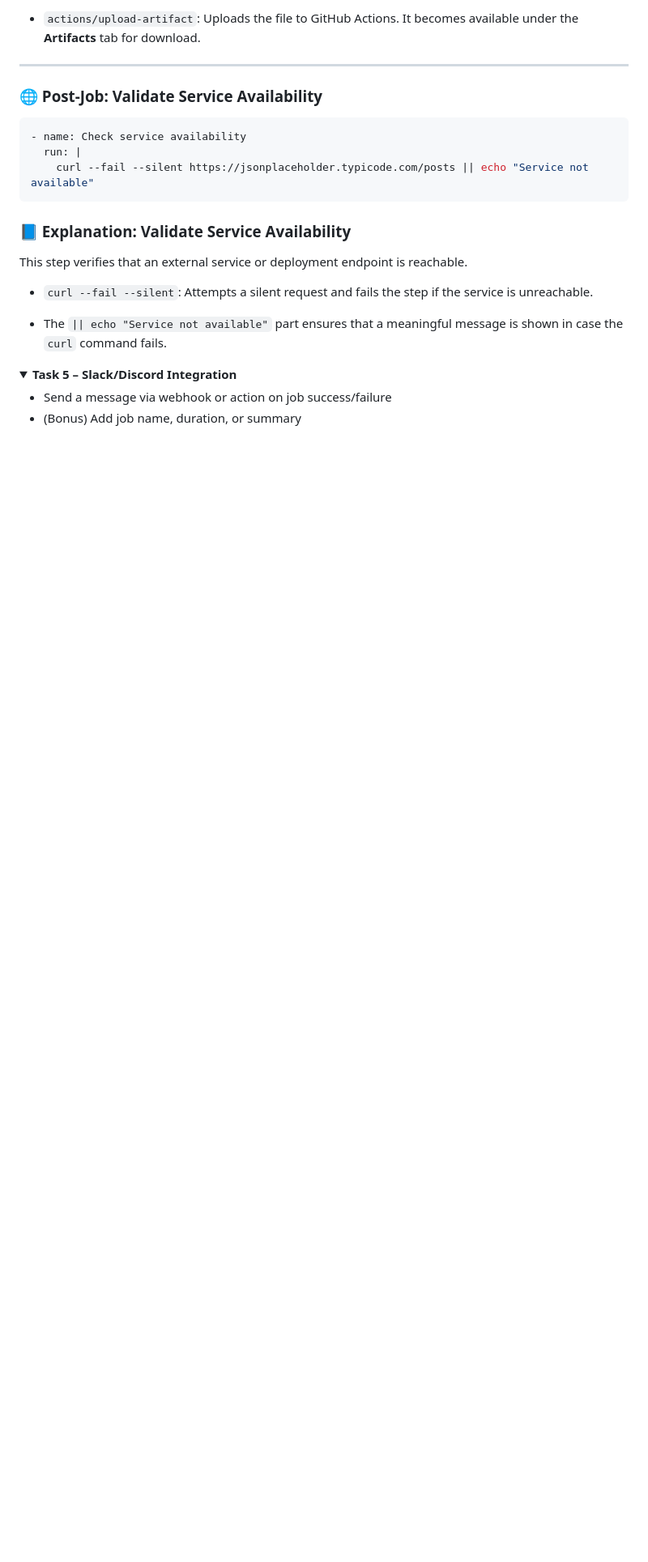
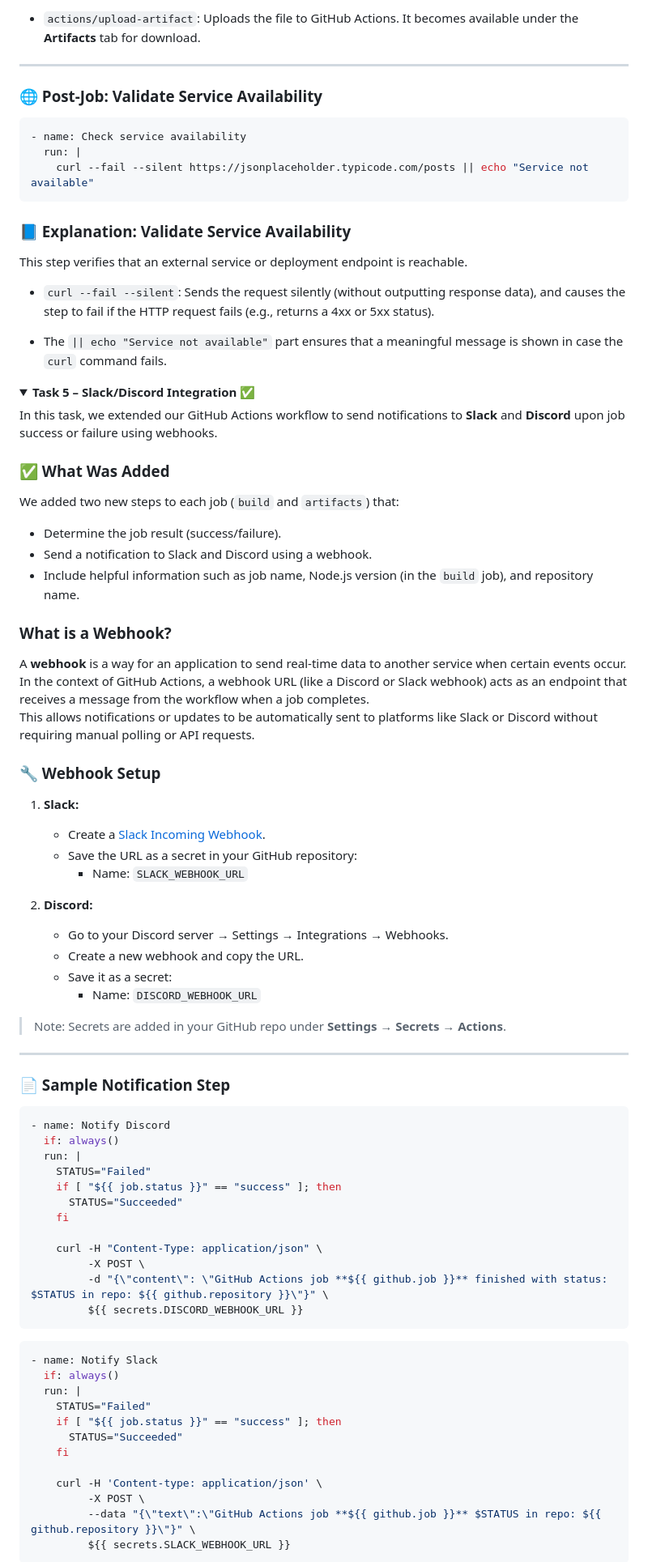
Before and after one commit to Avichai98/linux-devops-course, a Markdown page: week5/week5_practice/README.md, the part around one of its changes. Shown at 81% size. Rendered like a GitHub page; folded sections open; blank space fills up the shorter version.

Commit message:
Update README.md
Task 5

````diff
--- a/week5/week5_practice/README.md
+++ b/week5/week5_practice/README.md
@@ -210,14 +210,77 @@ In this task, we extended our CI workflow with two main additions:
 
 This step verifies that an external service or deployment endpoint is reachable.
 
-- `curl --fail --silent`: Attempts a silent request and fails the step if the service is unreachable.
+- `curl --fail --silent`: Sends the request silently (without outputting response data), and causes the step to fail if the HTTP request fails (e.g., returns a 4xx or 5xx status).
 
 - The `|| echo "Service not available"` part ensures that a meaningful message is shown in case the `curl` command fails.
 
 </details>
 
 <details>
-<summary><strong>Task 5 – Slack/Discord Integration</strong></summary>
+<summary><strong>Task 5 – Slack/Discord Integration ✅</strong></summary>
 
-- Send a message via webhook or action on job success/failure
-- (Bonus) Add job name, duration, or summary
+In this task, we extended our GitHub Actions workflow to send notifications to **Slack** and **Discord** upon job success or failure using webhooks.
+
+### ✅ What Was Added
+
+We added two new steps to each job (`build` and `artifacts`) that:
+
+- Determine the job result (success/failure).
+- Send a notification to Slack and Discord using a webhook.
+- Include helpful information such as job name, Node.js version (in the `build` job), and repository name.
+
+### What is a Webhook?
+
+A **webhook** is a way for an application to send real-time data to another service when certain events occur.
+In the context of GitHub Actions, a webhook URL (like a Discord or Slack webhook) acts as an endpoint that receives a message from the workflow when a job completes.
+This allows notifications or updates to be automatically sent to platforms like Slack or Discord without requiring manual polling or API requests.
+
+### 🔧 Webhook Setup
+
+1. **Slack:**
+   - Create a [Slack Incoming Webhook](https://api.slack.com/messaging/webhooks).
+   - Save the URL as a secret in your GitHub repository:
+     - Name: `SLACK_WEBHOOK_URL`
+
+2. **Discord:**
+   - Go to your Discord server → Settings → Integrations → Webhooks.
+   - Create a new webhook and copy the URL.
+   - Save it as a secret:
+     - Name: `DISCORD_WEBHOOK_URL`
+
+> Note: Secrets are added in your GitHub repo under **Settings → Secrets → Actions**.
+
+---
+
+### 📄 Sample Notification Step
+
+```yaml
+- name: Notify Discord
+  if: always()
+  run: |
+    STATUS="Failed"
+    if [ "${{ job.status }}" == "success" ]; then
+      STATUS="Succeeded"
+    fi
+
+    curl -H "Content-Type: application/json" \
+         -X POST \
+         -d "{\"content\": \"GitHub Actions job **${{ github.job }}** finished with status: $STATUS in repo: ${{ github.repository }}\"}" \
+         ${{ secrets.DISCORD_WEBHOOK_URL }}
+```
+
+```yaml
+- name: Notify Slack
+  if: always()
+  run: |
+    STATUS="Failed"
+    if [ "${{ job.status }}" == "success" ]; then
+      STATUS="Succeeded"
+    fi
+
+    curl -H 'Content-type: application/json' \
+         -X POST \
+         --data "{\"text\":\"GitHub Actions job **${{ github.job }}** $STATUS in repo: ${{ github.repository }}\"}" \
+         ${{ secrets.SLACK_WEBHOOK_URL }}
+```
+
````
Also changed, not shown: other parts of week5/week5_practice/README.md (+27 -0 lines).
